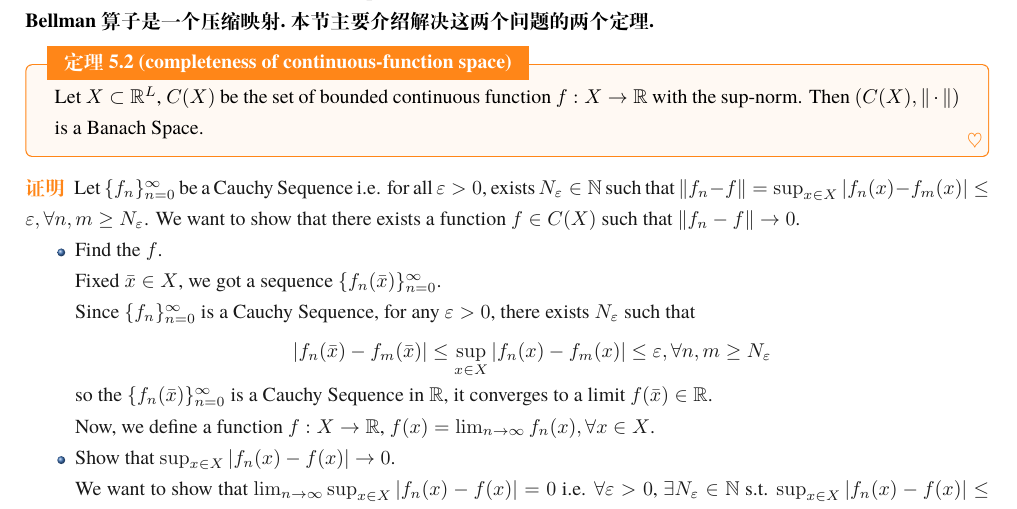
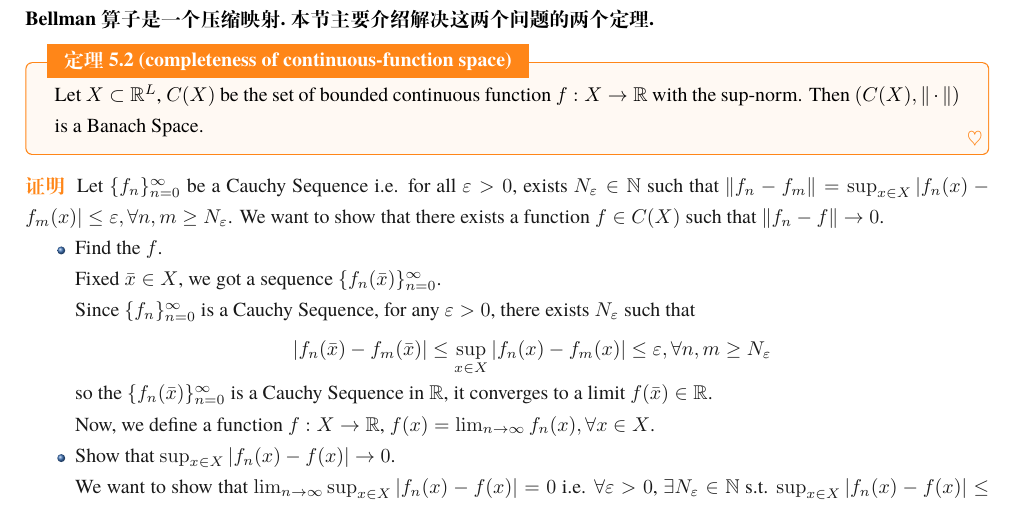
Before and after one commit to YishuJiang/Course-Resource-Repository-of-the-Economics-in-ZJU, a LaTeX book (大二秋冬/中级宏观经济学/中级宏观经济学main.tex, which reads 大二秋冬/中级宏观经济学/2.1动态随机一般均衡基础.tex): part of page 14 of 20, cut so that both start at the same text. Compiled offline with XeLaTeX; a missing font is replaced by an installed copy or a similar font.

Commit message:
Update 2.1动态随机一般均衡基础.tex
中宏更新

```diff
--- a/大二秋冬/中级宏观经济学/2.1动态随机一般均衡基础.tex
+++ b/大二秋冬/中级宏观经济学/2.1动态随机一般均衡基础.tex
@@ -97,7 +97,7 @@ Banach空间的性质相当优良, 对于压缩映射具有不动点定理, 可
 \end{theorem}
 \begin{proof}
     Let $\{f_n\}_{n=0}^{\infty}$ be a Cauchy Sequence i.e. for all $\varepsilon>0$, exists $N_\varepsilon\in\mathbb{N}$ such that
-    $\|f_n-f\|=\sup_{x\in X}|f_n(x)-f_m(x)|\leq \varepsilon,\forall n,m\geq N_\varepsilon$.
+    $\|f_n-f_m\|=\sup_{x\in X}|f_n(x)-f_m(x)|\leq \varepsilon,\forall n,m\geq N_\varepsilon$.
     We want to show that there exists a function $f\in C(X)$ such that $\|f_n-f\|\to 0$.
     \begin{itemize}
         \item Find the $f$.\\
```
